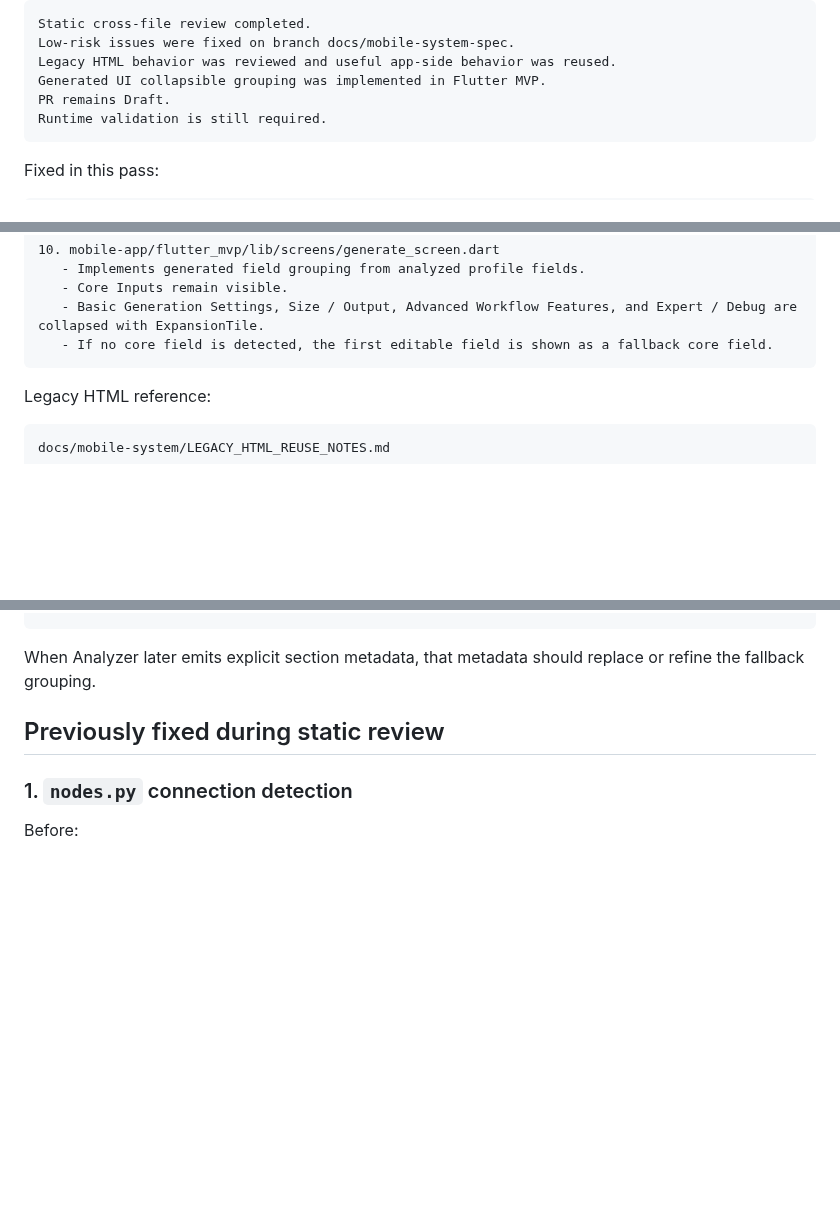
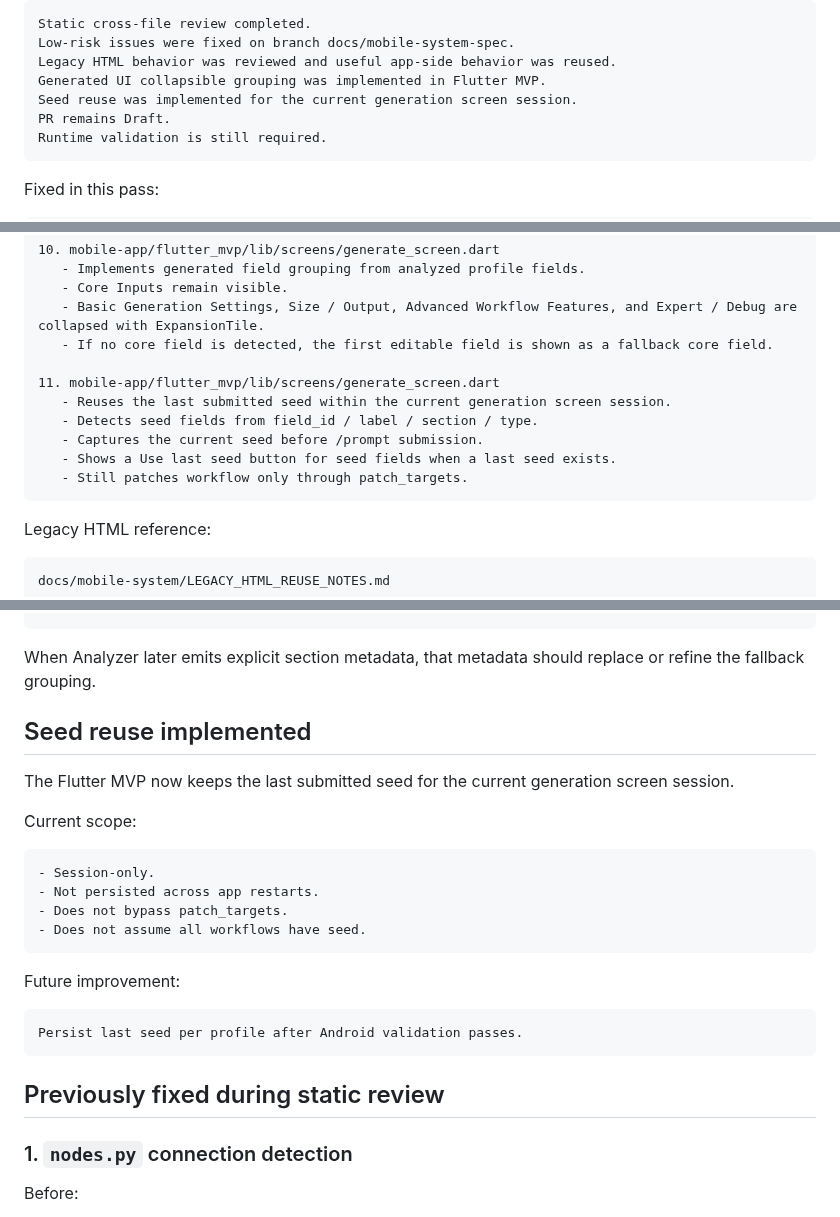
Before and after one commit to popchami/comfyui-mobile-system, a Markdown page: docs/mobile-system/STATIC_REVIEW_NOTES.md, 3 parts joined by grey strips. Drawn GitHub-style; blank space fills up the shorter version.

Commit message:
Record seed reuse static review item

````diff
--- a/docs/mobile-system/STATIC_REVIEW_NOTES.md
+++ b/docs/mobile-system/STATIC_REVIEW_NOTES.md
@@ -26,6 +26,7 @@ Static cross-file review completed.
 Low-risk issues were fixed on branch docs/mobile-system-spec.
 Legacy HTML behavior was reviewed and useful app-side behavior was reused.
 Generated UI collapsible grouping was implemented in Flutter MVP.
+Seed reuse was implemented for the current generation screen session.
 PR remains Draft.
 Runtime validation is still required.
 ```
@@ -76,6 +77,13 @@ Fixed in this pass:
    - Core Inputs remain visible.
    - Basic Generation Settings, Size / Output, Advanced Workflow Features, and Expert / Debug are collapsed with ExpansionTile.
    - If no core field is detected, the first editable field is shown as a fallback core field.
+
+11. mobile-app/flutter_mvp/lib/screens/generate_screen.dart
+   - Reuses the last submitted seed within the current generation screen session.
+   - Detects seed fields from field_id / label / section / type.
+   - Captures the current seed before /prompt submission.
+   - Shows a Use last seed button for seed fields when a last seed exists.
+   - Still patches workflow only through patch_targets.
 ```
 
 Legacy HTML reference:
@@ -175,6 +185,25 @@ section
 ```
 
 When Analyzer later emits explicit section metadata, that metadata should replace or refine the fallback grouping.
+
+## Seed reuse implemented
+
+The Flutter MVP now keeps the last submitted seed for the current generation screen session.
+
+Current scope:
+
+```text
+- Session-only.
+- Not persisted across app restarts.
+- Does not bypass patch_targets.
+- Does not assume all workflows have seed.
+```
+
+Future improvement:
+
+```text
+Persist last seed per profile after Android validation passes.
+```
 
 ## Previously fixed during static review
 
````
Also changed, not shown: other parts of docs/mobile-system/STATIC_REVIEW_NOTES.md (+3 -0 lines).
